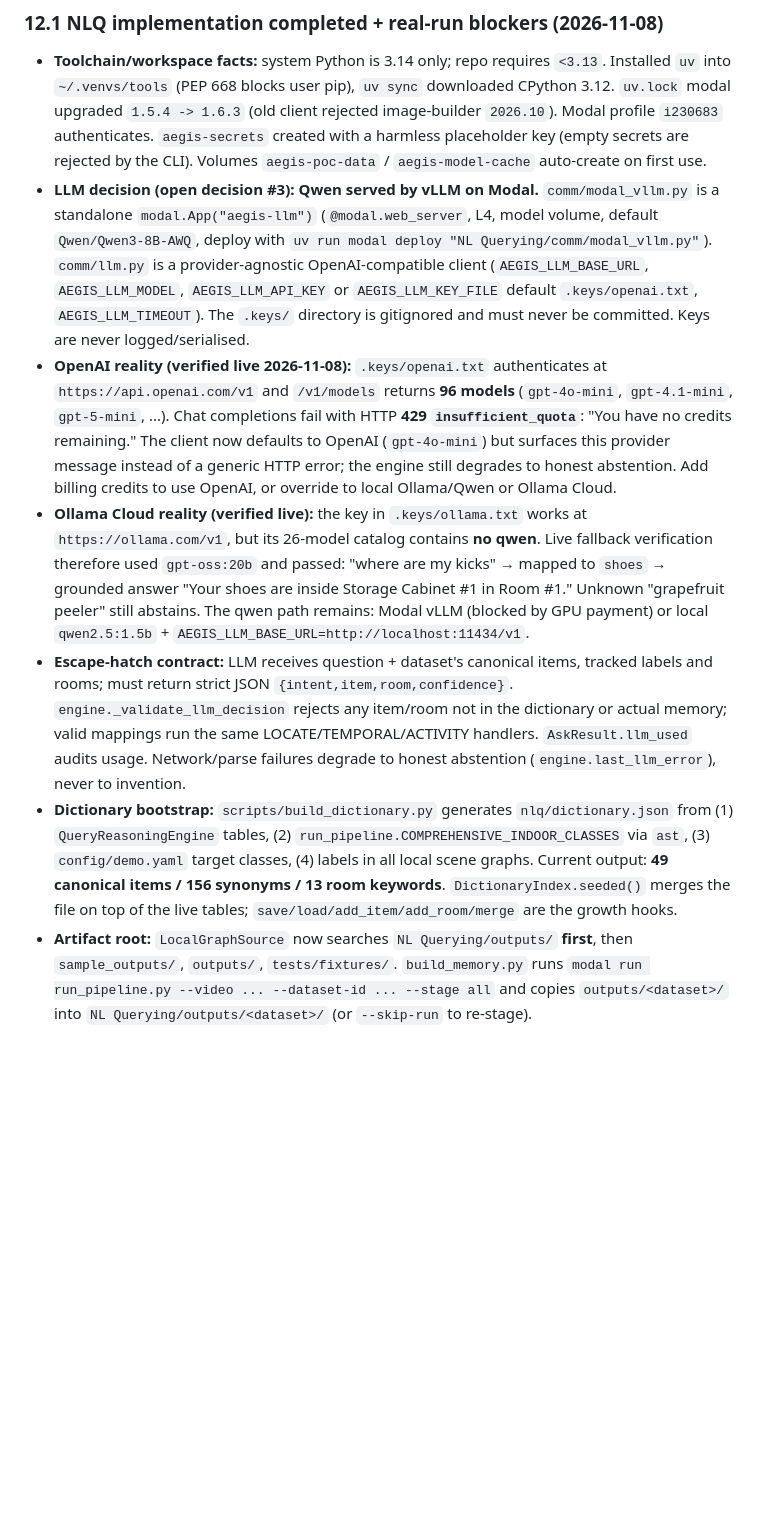
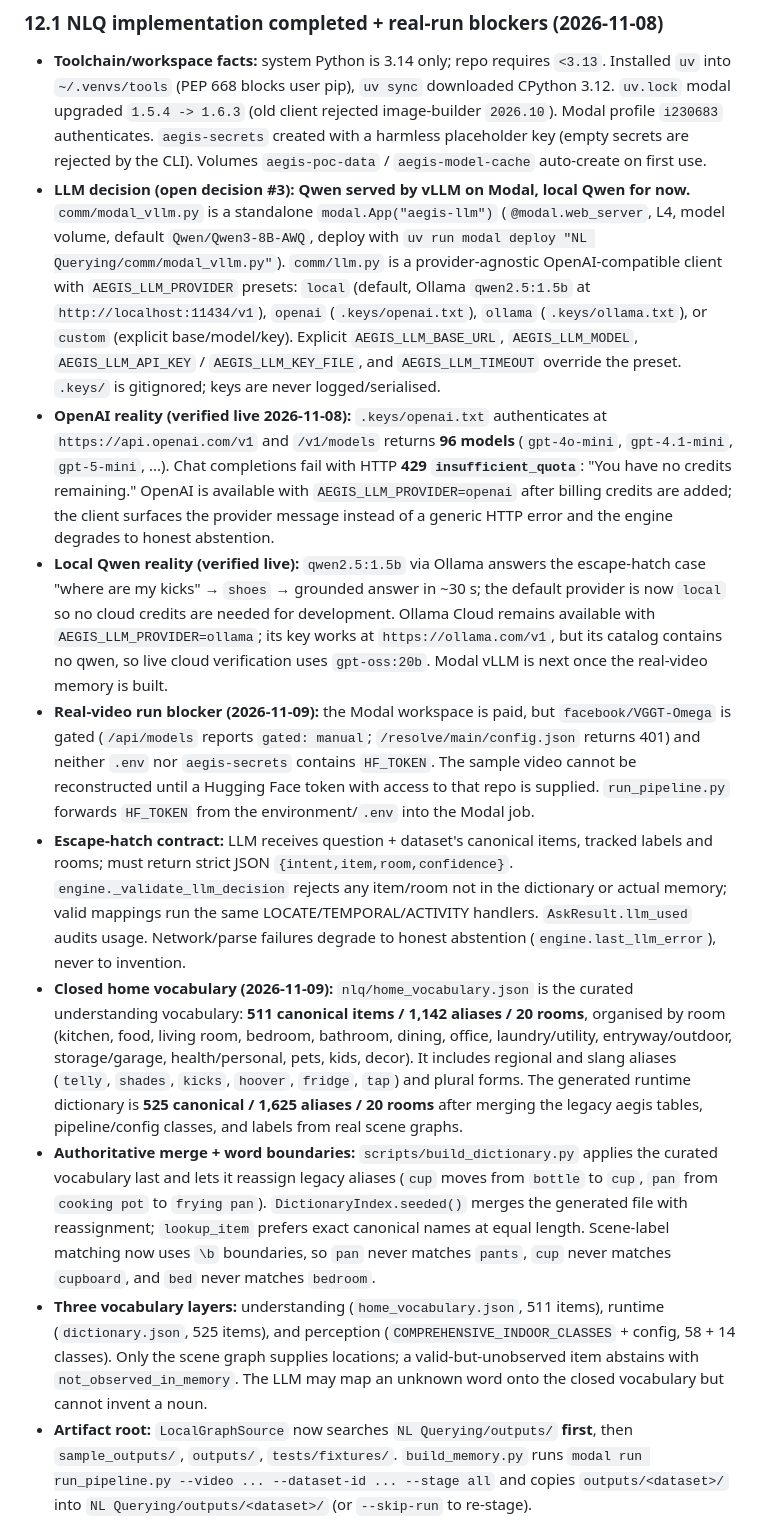
Before and after one commit to fez-Ox/aegis, a Markdown page: AGENT-DOC_context.md, the part around the change. Rendered like a GitHub page; blank space fills up the shorter version.

```diff
--- a/AGENT-DOC_context.md
+++ b/AGENT-DOC_context.md
@@ -323,36 +323,55 @@ CLIENT (Flutter or HTTP)  ── input: typed text ─┐
   modal upgraded `1.5.4 -> 1.6.3` (old client rejected image-builder `2026.10`). Modal profile
   `i230683` authenticates. `aegis-secrets` created with a harmless placeholder key (empty secrets
   are rejected by the CLI). Volumes `aegis-poc-data` / `aegis-model-cache` auto-create on first use.
-- **LLM decision (open decision #3): Qwen served by vLLM on Modal.** `comm/modal_vllm.py` is a
-  standalone `modal.App("aegis-llm")` (`@modal.web_server`, L4, model volume, default
-  `Qwen/Qwen3-8B-AWQ`, deploy with `uv run modal deploy "NL Querying/comm/modal_vllm.py"`).
-  `comm/llm.py` is a provider-agnostic OpenAI-compatible client (`AEGIS_LLM_BASE_URL`,
-  `AEGIS_LLM_MODEL`, `AEGIS_LLM_API_KEY` or `AEGIS_LLM_KEY_FILE` default `.keys/openai.txt`,
-  `AEGIS_LLM_TIMEOUT`). The `.keys/` directory is gitignored and must never be committed. Keys are
-  never logged/serialised.
+- **LLM decision (open decision #3): Qwen served by vLLM on Modal, local Qwen for now.**
+  `comm/modal_vllm.py` is a standalone `modal.App("aegis-llm")` (`@modal.web_server`, L4, model
+  volume, default `Qwen/Qwen3-8B-AWQ`, deploy with
+  `uv run modal deploy "NL Querying/comm/modal_vllm.py"`). `comm/llm.py` is a provider-agnostic
+  OpenAI-compatible client with `AEGIS_LLM_PROVIDER` presets: `local` (default, Ollama
+  `qwen2.5:1.5b` at `http://localhost:11434/v1`), `openai` (`.keys/openai.txt`), `ollama`
+  (`.keys/ollama.txt`), or `custom` (explicit base/model/key). Explicit `AEGIS_LLM_BASE_URL`,
+  `AEGIS_LLM_MODEL`, `AEGIS_LLM_API_KEY` / `AEGIS_LLM_KEY_FILE`, and `AEGIS_LLM_TIMEOUT` override
+  the preset. `.keys/` is gitignored; keys are never logged/serialised.
 - **OpenAI reality (verified live 2026-11-08):** `.keys/openai.txt` authenticates at
   `https://api.openai.com/v1` and `/v1/models` returns **96 models** (`gpt-4o-mini`,
   `gpt-4.1-mini`, `gpt-5-mini`, ...). Chat completions fail with HTTP **429
-  `insufficient_quota`**: "You have no credits remaining." The client now defaults to OpenAI
-  (`gpt-4o-mini`) but surfaces this provider message instead of a generic HTTP error; the engine
-  still degrades to honest abstention. Add billing credits to use OpenAI, or override to local
-  Ollama/Qwen or Ollama Cloud.
-- **Ollama Cloud reality (verified live):** the key in `.keys/ollama.txt` works at
-  `https://ollama.com/v1`, but its 26-model catalog contains **no qwen**. Live fallback verification
-  therefore used `gpt-oss:20b` and passed: "where are my kicks" → mapped to `shoes` → grounded
-  answer "Your shoes are inside Storage Cabinet #1 in Room #1." Unknown "grapefruit peeler" still
-  abstains. The qwen path remains: Modal vLLM (blocked by GPU payment) or local
-  `qwen2.5:1.5b` + `AEGIS_LLM_BASE_URL=http://localhost:11434/v1`.
+  `insufficient_quota`**: "You have no credits remaining." OpenAI is available with
+  `AEGIS_LLM_PROVIDER=openai` after billing credits are added; the client surfaces the provider
+  message instead of a generic HTTP error and the engine degrades to honest abstention.
+- **Local Qwen reality (verified live):** `qwen2.5:1.5b` via Ollama answers the escape-hatch case
+  "where are my kicks" → `shoes` → grounded answer in ~30 s; the default provider is now `local`
+  so no cloud credits are needed for development. Ollama Cloud remains available with
+  `AEGIS_LLM_PROVIDER=ollama`; its key works at `https://ollama.com/v1`, but its catalog contains
+  no qwen, so live cloud verification uses `gpt-oss:20b`. Modal vLLM is next once the real-video
+  memory is built.
+- **Real-video run blocker (2026-11-09):** the Modal workspace is paid, but
+  `facebook/VGGT-Omega` is gated (`/api/models` reports `gated: manual`; `/resolve/main/config.json`
+  returns 401) and neither `.env` nor `aegis-secrets` contains `HF_TOKEN`. The sample video cannot
+  be reconstructed until a Hugging Face token with access to that repo is supplied. `run_pipeline.py`
+  forwards `HF_TOKEN` from the environment/`.env` into the Modal job.
 - **Escape-hatch contract:** LLM receives question + dataset's canonical items, tracked labels and
   rooms; must return strict JSON `{intent,item,room,confidence}`. `engine._validate_llm_decision`
   rejects any item/room not in the dictionary or actual memory; valid mappings run the same
   LOCATE/TEMPORAL/ACTIVITY handlers. `AskResult.llm_used` audits usage. Network/parse failures
   degrade to honest abstention (`engine.last_llm_error`), never to invention.
-- **Dictionary bootstrap:** `scripts/build_dictionary.py` generates `nlq/dictionary.json` from
-  (1) `QueryReasoningEngine` tables, (2) `run_pipeline.COMPREHENSIVE_INDOOR_CLASSES` via `ast`,
-  (3) `config/demo.yaml` target classes, (4) labels in all local scene graphs. Current output:
-  **49 canonical items / 156 synonyms / 13 room keywords**. `DictionaryIndex.seeded()` merges the
-  file on top of the live tables; `save/load/add_item/add_room/merge` are the growth hooks.
+- **Closed home vocabulary (2026-11-09):** `nlq/home_vocabulary.json` is the curated
+  understanding vocabulary: **511 canonical items / 1,142 aliases / 20 rooms**, organised by room
+  (kitchen, food, living room, bedroom, bathroom, dining, office, laundry/utility,
+  entryway/outdoor, storage/garage, health/personal, pets, kids, decor). It includes regional and
+  slang aliases (`telly`, `shades`, `kicks`, `hoover`, `fridge`, `tap`) and plural forms. The
+  generated runtime dictionary is **525 canonical / 1,625 aliases / 20 rooms** after merging the
+  legacy aegis tables, pipeline/config classes, and labels from real scene graphs.
+- **Authoritative merge + word boundaries:** `scripts/build_dictionary.py` applies the curated
+  vocabulary last and lets it reassign legacy aliases (`cup` moves from `bottle` to `cup`, `pan`
+  from `cooking pot` to `frying pan`). `DictionaryIndex.seeded()` merges the generated file with
+  reassignment; `lookup_item` prefers exact canonical names at equal length. Scene-label matching
+  now uses `\b` boundaries, so `pan` never matches `pants`, `cup` never matches `cupboard`, and
+  `bed` never matches `bedroom`.
+- **Three vocabulary layers:** understanding (`home_vocabulary.json`, 511 items), runtime
+  (`dictionary.json`, 525 items), and perception (`COMPREHENSIVE_INDOOR_CLASSES` + config, 58 + 14
+  classes). Only the scene graph supplies locations; a valid-but-unobserved item abstains with
+  `not_observed_in_memory`. The LLM may map an unknown word onto the closed vocabulary but cannot
+  invent a noun.
 - **Artifact root:** `LocalGraphSource` now searches `NL Querying/outputs/` **first**, then
   `sample_outputs/`, `outputs/`, `tests/fixtures/`. `build_memory.py` runs
   `modal run run_pipeline.py --video ... --dataset-id ... --stage all` and copies
```
Also changed, not shown: NL Querying/README.md (+42 -16 lines).
